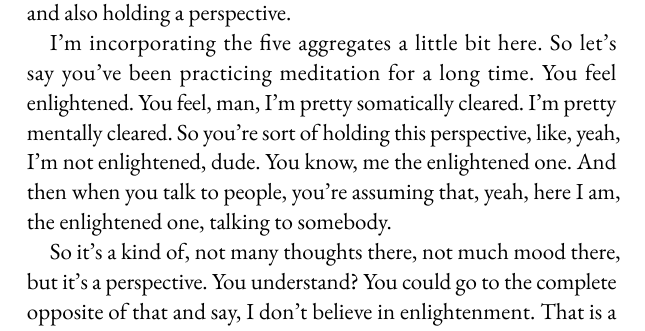
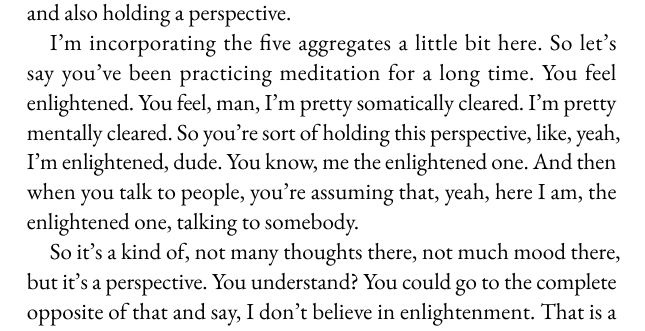
Before and after one commit to mo-sangha/book-transcripts, a Typst document (main.typ, which reads chapters/2025-05-23-isolations.typ): part of page 76 of 245, cut so that both start at the same text. Compiled offline with Typst 0.15; a missing font is replaced by an installed copy or a similar font.

Commit message:
fix: "not enlightened" -> "enlightened"

```diff
--- a/chapters/2025-05-23-isolations.typ
+++ b/chapters/2025-05-23-isolations.typ
@@ -82,7 +82,7 @@ Look at a lot of people that fake sickness. Why would you ever do that? We don't
 
 So, this must be perpetuated with thoughts. This is what we know about this particular psychic isolation, cognizant, isolated cognizance, we can say. It's a pretty good term. Like a whirlpool in the ocean, it's an isolated cognizance. Being in your thoughts, being in the mood, and also holding a perspective.
 
-I'm incorporating the five aggregates a little bit here. So let's say you've been practicing meditation for a long time. You feel enlightened. You feel, man, I'm pretty somatically cleared. I'm pretty mentally cleared. So you're sort of holding this perspective, like, yeah, I'm not enlightened, dude. You know, me the enlightened one. And then when you talk to people, you're assuming that, yeah, here I am, the enlightened one, talking to somebody.
+I'm incorporating the five aggregates a little bit here. So let's say you've been practicing meditation for a long time. You feel enlightened. You feel, man, I'm pretty somatically cleared. I'm pretty mentally cleared. So you're sort of holding this perspective, like, yeah, I'm enlightened, dude. You know, me the enlightened one. And then when you talk to people, you're assuming that, yeah, here I am, the enlightened one, talking to somebody.
 
 So it's a kind of, not many thoughts there, not much mood there, but it's a perspective. You understand? You could go to the complete opposite of that and say, I don't believe in enlightenment. That is a bunch of crap. And you kind of, you're not very having any thoughts, but you're kind of having the skeptical disposition, this perspective. And then maybe someone says to you, hey, you can really enlighten the mind, you know. And you're holding this perspective like, yeah, okay, I believe you. Sure.
 
```
